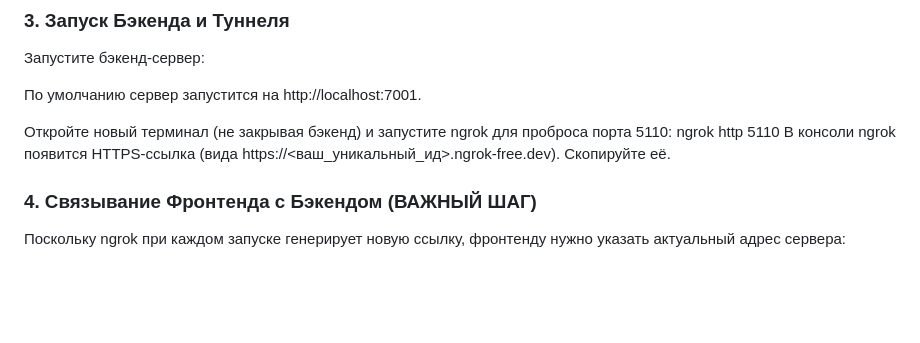
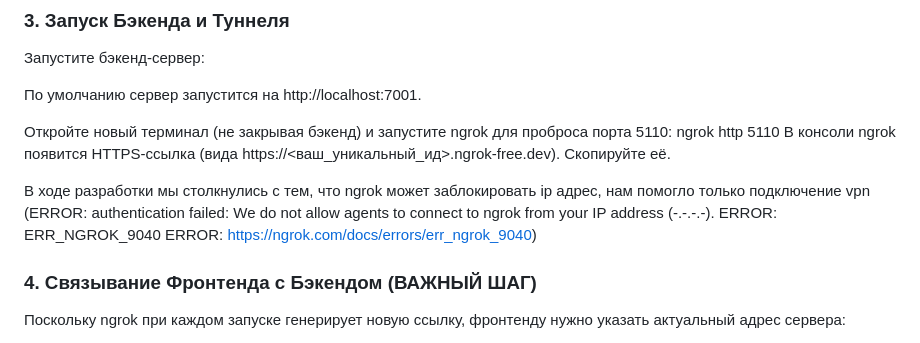
Before and after one commit to LittleSangwoo/hackathonIde, a Markdown page: README.md, the part around the change. Rendered like a GitHub page; blank space fills up the shorter version.

Commit message:
Update README with ngrok IP blocking information
Added note about ngrok IP blocking and VPN solution.

```diff
--- a/README.md
+++ b/README.md
@@ -59,6 +59,11 @@ ngrok http <ваш порт>)
 ngrok http 5110
 В консоли ngrok появится HTTPS-ссылка (вида https://<ваш_уникальный_ид>.ngrok-free.dev). Скопируйте её.
 
+В ходе разработки мы столкнулись с тем, что ngrok может заблокировать ip адрес, нам помогло только подключение vpn
+(ERROR:  authentication failed: We do not allow agents to connect to ngrok from your IP address (-.-.-.-).
+ERROR: ERR_NGROK_9040
+ERROR:  https://ngrok.com/docs/errors/err_ngrok_9040)
+
 ### 4. Связывание Фронтенда с Бэкендом (ВАЖНЫЙ ШАГ)
 Поскольку ngrok при каждом запуске генерирует новую ссылку, фронтенду нужно указать актуальный адрес сервера:
 
```
